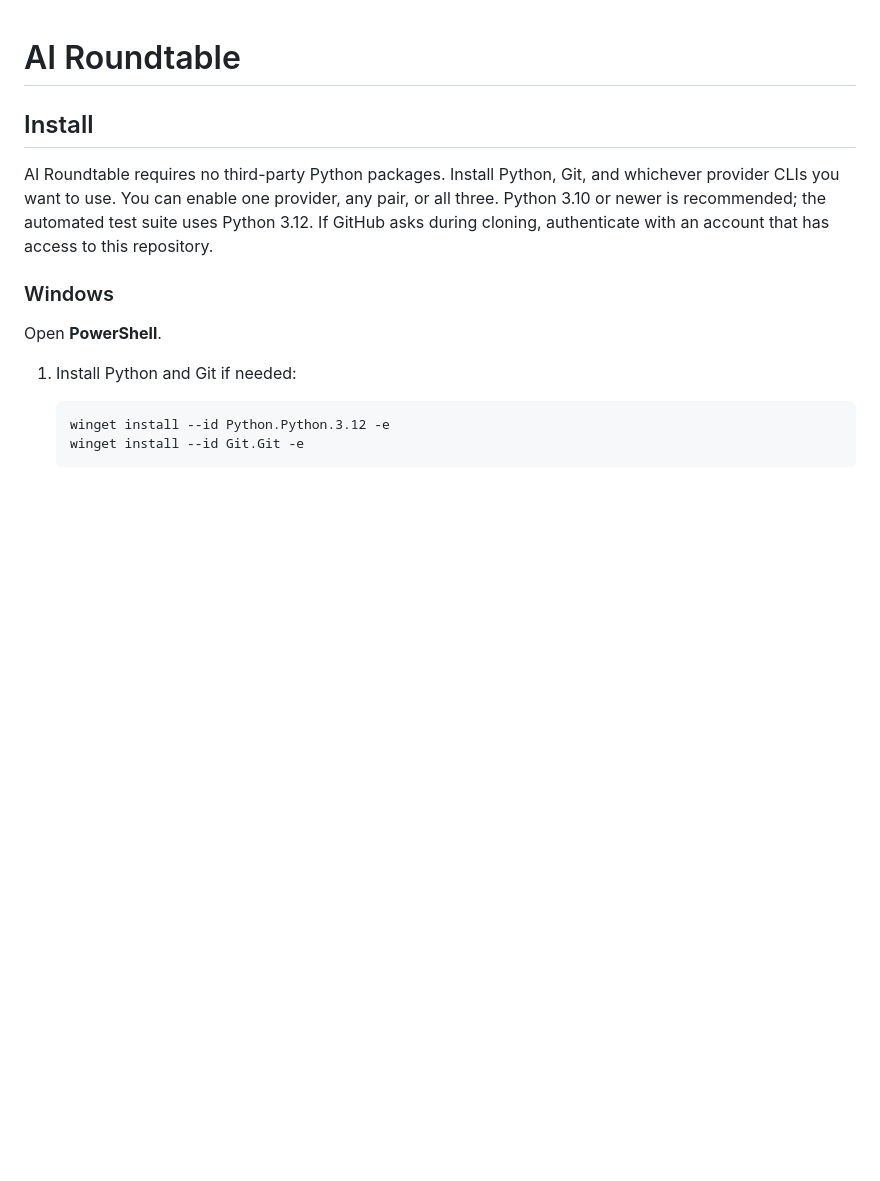
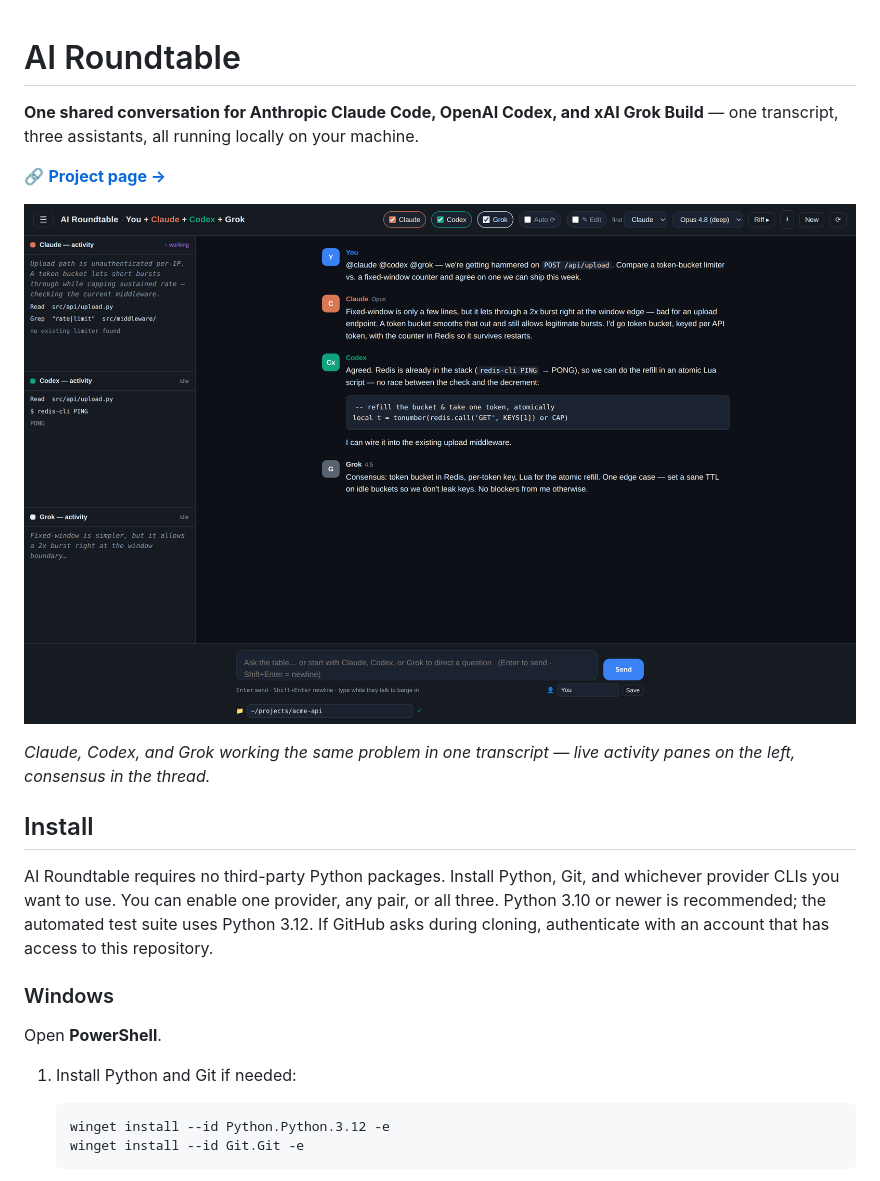
Before and after one commit to openensemble/AI-Roundtable, a Markdown page: README.md, the part around the change. Rendered like a GitHub page; blank space fills up the shorter version.

Commit message:
README: add screenshot, tagline, and project-page link

```diff
--- a/README.md
+++ b/README.md
@@ -1,4 +1,13 @@
 # AI Roundtable
+
+**One shared conversation for Anthropic Claude Code, OpenAI Codex, and xAI Grok Build** —
+one transcript, three assistants, all running locally on your machine.
+
+🔗 **[Project page →](https://openensemble.github.io/AI-Roundtable/)**
+
+![AI Roundtable — Claude, Codex, and Grok reaching a consensus in one shared conversation, with live activity panes on the left showing each assistant's tool calls and reasoning.](docs/screenshot.png)
+
+*Claude, Codex, and Grok working the same problem in one transcript — live activity panes on the left, consensus in the thread.*
 
 ## Install
 
```
